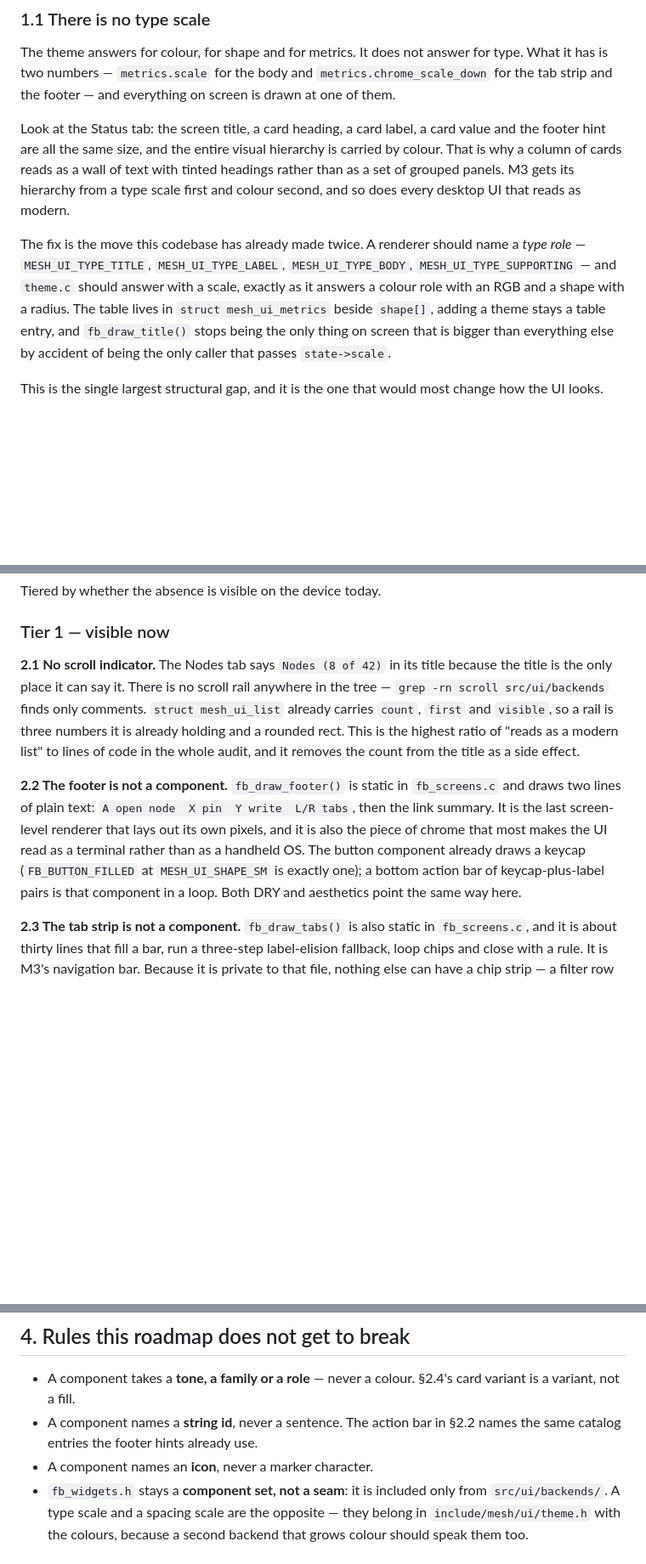
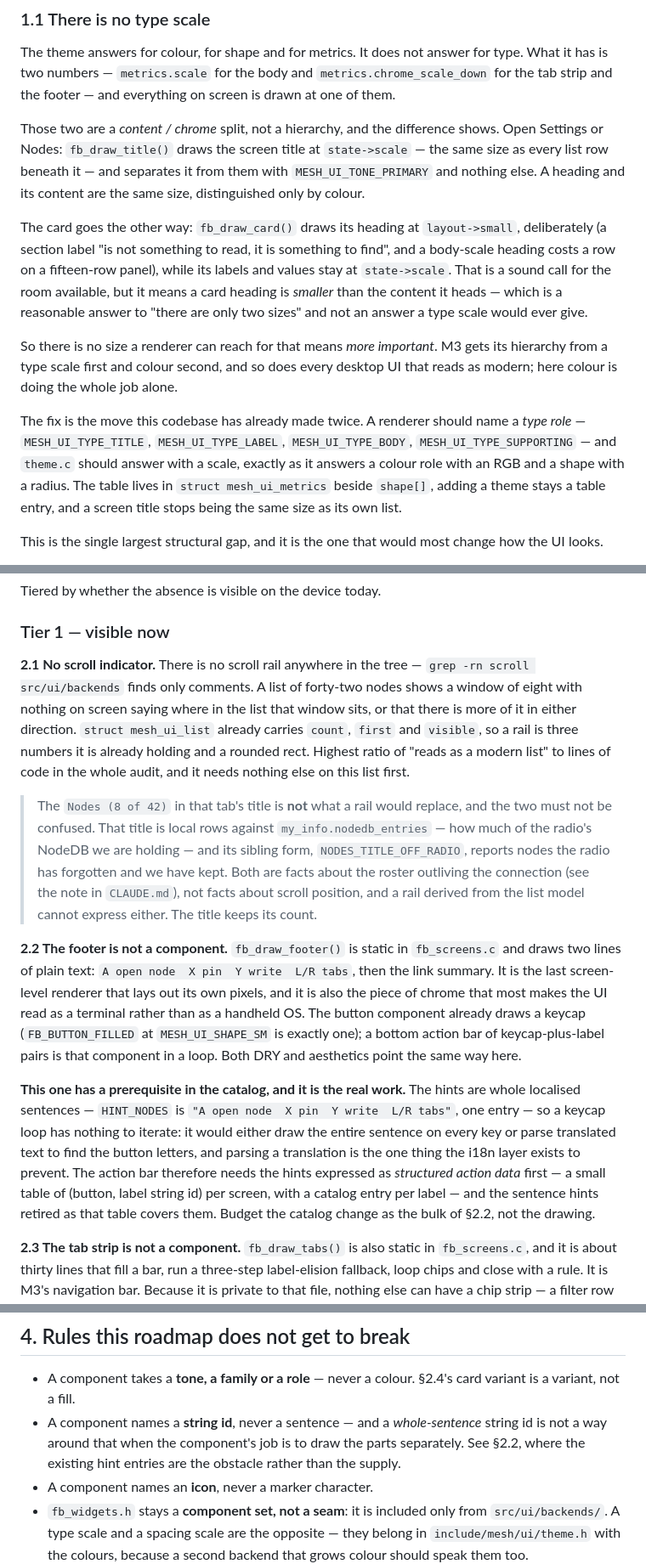
Before and after one commit to mcereal/mesh-client, a Markdown page: docs/components-roadmap.md, 3 parts joined by grey strips. Shown at 85% size. GitHub-like rendering; blank space fills up the shorter version.

Commit message:
docs: correct three claims in the component audit
All three were wrong as written, and the review that caught them was right.

The type-scale section justified itself with the Status tab, which has no
screen title at all and whose cards already draw their headings at the chrome
scale. The real example is Settings and Nodes, where fb_draw_title() draws the
title at state->scale - the same size as the rows under it - and separates it
with a tone alone. The card's smaller heading is noted as the deliberate call
it is, and as evidence for the same point: with two sizes split content from
chrome, there is no size that means "more important".

The scroll indicator section claimed a rail would retire the "8 of 42" in the
Nodes title. It would not, and saying so invited a regression: that count is
local rows against my_info.nodedb_entries, and its sibling reports nodes the
radio has forgotten - both facts about the roster outliving the connection, and
neither derivable from the list model. Noted explicitly so the rail does not
take the count with it.

The action bar section said it could reuse the existing footer hint ids. Those
are whole localised sentences, one per screen, so a keycap loop would have to
draw the sentence per key or parse a translation. The catalog work - structured
action data, one entry per label - is now stated as the bulk of that step
rather than left implied.

```diff
--- a/docs/components-roadmap.md
+++ b/docs/components-roadmap.md
@@ -46,18 +46,27 @@ The theme answers for colour, for shape and for metrics. It does not answer for
 has is two numbers — `metrics.scale` for the body and `metrics.chrome_scale_down` for the tab
 strip and the footer — and everything on screen is drawn at one of them.
 
-Look at the Status tab: the screen title, a card heading, a card label, a card value and the
-footer hint are all the same size, and the entire visual hierarchy is carried by colour. That is
-why a column of cards reads as a wall of text with tinted headings rather than as a set of
-grouped panels. M3 gets its hierarchy from a type scale first and colour second, and so does
-every desktop UI that reads as modern.
+Those two are a *content / chrome* split, not a hierarchy, and the difference shows. Open
+Settings or Nodes: `fb_draw_title()` draws the screen title at `state->scale` — the same size as
+every list row beneath it — and separates it from them with `MESH_UI_TONE_PRIMARY` and nothing
+else. A heading and its content are the same size, distinguished only by colour.
+
+The card goes the other way: `fb_draw_card()` draws its heading at `layout->small`, deliberately
+(a section label "is not something to read, it is something to find", and a body-scale heading
+costs a row on a fifteen-row panel), while its labels and values stay at `state->scale`. That is
+a sound call for the room available, but it means a card heading is *smaller* than the content it
+heads — which is a reasonable answer to "there are only two sizes" and not an answer a type scale
+would ever give.
+
+So there is no size a renderer can reach for that means *more important*. M3 gets its hierarchy
+from a type scale first and colour second, and so does every desktop UI that reads as modern;
+here colour is doing the whole job alone.
 
 The fix is the move this codebase has already made twice. A renderer should name a *type role* —
 `MESH_UI_TYPE_TITLE`, `MESH_UI_TYPE_LABEL`, `MESH_UI_TYPE_BODY`, `MESH_UI_TYPE_SUPPORTING` — and
 `theme.c` should answer with a scale, exactly as it answers a colour role with an RGB and a shape
 with a radius. The table lives in `struct mesh_ui_metrics` beside `shape[]`, adding a theme stays
-a table entry, and `fb_draw_title()` stops being the only thing on screen that is bigger than
-everything else by accident of being the only caller that passes `state->scale`.
+a table entry, and a screen title stops being the same size as its own list.
 
 This is the single largest structural gap, and it is the one that would most change how the UI
 looks.
@@ -107,12 +116,19 @@ Tiered by whether the absence is visible on the device today.
 
 ### Tier 1 — visible now
 
-**2.1 No scroll indicator.** The Nodes tab says `Nodes (8 of 42)` in its title because the title
-is the only place it can say it. There is no scroll rail anywhere in the tree — `grep -rn scroll
-src/ui/backends` finds only comments. `struct mesh_ui_list` already carries `count`, `first` and
-`visible`, so a rail is three numbers it is already holding and a rounded rect. This is the
-highest ratio of "reads as a modern list" to lines of code in the whole audit, and it removes the
-count from the title as a side effect.
+**2.1 No scroll indicator.** There is no scroll rail anywhere in the tree — `grep -rn scroll
+src/ui/backends` finds only comments. A list of forty-two nodes shows a window of eight with
+nothing on screen saying where in the list that window sits, or that there is more of it in
+either direction. `struct mesh_ui_list` already carries `count`, `first` and `visible`, so a rail
+is three numbers it is already holding and a rounded rect. Highest ratio of "reads as a modern
+list" to lines of code in the whole audit, and it needs nothing else on this list first.
+
+> The `Nodes (8 of 42)` in that tab's title is **not** what a rail would replace, and the two must
+> not be confused. That title is local rows against `my_info.nodedb_entries` — how much of the
+> radio's NodeDB we are holding — and its sibling form, `NODES_TITLE_OFF_RADIO`, reports nodes the
+> radio has forgotten and we have kept. Both are facts about the roster outliving the connection
+> (see the note in `CLAUDE.md`), not facts about scroll position, and a rail derived from the list
+> model cannot express either. The title keeps its count.
 
 **2.2 The footer is not a component.** `fb_draw_footer()` is static in `fb_screens.c` and draws
 two lines of plain text: `A open node  X pin  Y write  L/R tabs`, then the link summary. It is
@@ -121,6 +137,15 @@ that most makes the UI read as a terminal rather than as a handheld OS. The butt
 already draws a keycap (`FB_BUTTON_FILLED` at `MESH_UI_SHAPE_SM` is exactly one); a bottom action
 bar of keycap-plus-label pairs is that component in a loop. Both DRY and aesthetics point the
 same way here.
+
+**This one has a prerequisite in the catalog, and it is the real work.** The hints are whole
+localised sentences — `HINT_NODES` is `"A open node  X pin  Y write  L/R tabs"`, one entry — so a
+keycap loop has nothing to iterate: it would either draw the entire sentence on every key or parse
+translated text to find the button letters, and parsing a translation is the one thing the i18n
+layer exists to prevent. The action bar therefore needs the hints expressed as *structured action
+data* first — a small table of (button, label string id) per screen, with a catalog entry per
+label — and the sentence hints retired as that table covers them. Budget the catalog change as the
+bulk of §2.2, not the drawing.
 
 **2.3 The tab strip is not a component.** `fb_draw_tabs()` is also static in `fb_screens.c`, and
 it is about thirty lines that fill a bar, run a three-step label-elision fallback, loop chips and
@@ -207,8 +232,9 @@ scene.
 
 - A component takes a **tone, a family or a role** — never a colour. §2.4's card variant is a
   variant, not a fill.
-- A component names a **string id**, never a sentence. The action bar in §2.2 names the same
-  catalog entries the footer hints already use.
+- A component names a **string id**, never a sentence — and a *whole-sentence* string id is not
+  a way around that when the component's job is to draw the parts separately. See §2.2, where the
+  existing hint entries are the obstacle rather than the supply.
 - A component names an **icon**, never a marker character.
 - `fb_widgets.h` stays a **component set, not a seam**: it is included only from
   `src/ui/backends/`. A type scale and a spacing scale are the opposite — they belong in
```
